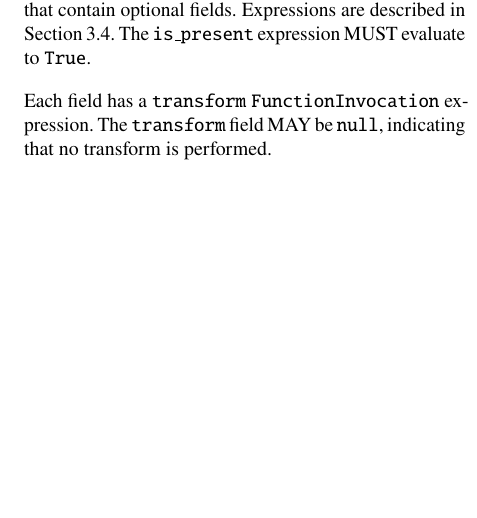
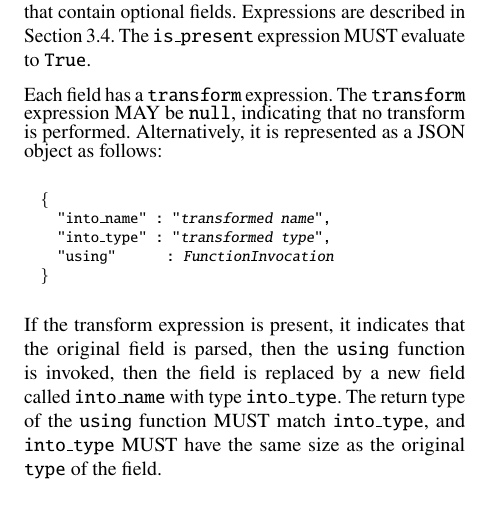
Before and after one commit to DavidSouthgate/improving-protocol-standards, a LaTeX paper (notes/ir.tex): part of one column of page 5 of 9, cut so that both start at the same text, the shorter picture padded with empty space. Compiled offline with pdfLaTeX.

Commit message:
struct transforms

```diff
--- a/notes/ir.tex
+++ b/notes/ir.tex
@@ -607,9 +607,25 @@ structure type. This is used to model data formats that contain optional
 fields. Expressions are described in Section \ref{sec:expressions}. The
 \code{is\_present} expression MUST evaluate to \code{True}.
 
-Each field has a \code{transform} \code{FunctionInvocation} expression.
-The \code{transform} field MAY be \code{null}, indicating that no transform
-is performed.
+Each field has a \code{transform} expression.
+The \code{transform} expression MAY be \code{null}, indicating that no
+transform is performed.
+Alternatively, it is represented as a JSON object as follows:
+\footnotesize
+\begin{alltt}
+  \{
+    "into\_name" : "\emph{transformed name}",
+    "into\_type" : "\emph{transformed type}",
+    "using"      : \emph{FunctionInvocation}
+  \}
+\end{alltt}
+\normalsize
+If the transform expression is present, it indicates that the original
+field is parsed, then the \code{using} function is invoked, then the field
+is replaced by a new field called \code{into\_name} with type \code{into\_type}.
+The return type of the \code{using} function MUST match \code{into\_type},
+and \code{into\_type} MUST have the same size as the original \code{type}
+of the field.
 
 A structure type implements the \code{NamedCollection} trait. Its elements,
 \code{fields}, are accessed by \code{name}.
```
Also changed, not shown: notes/ir.tex (2 more changed lines).
